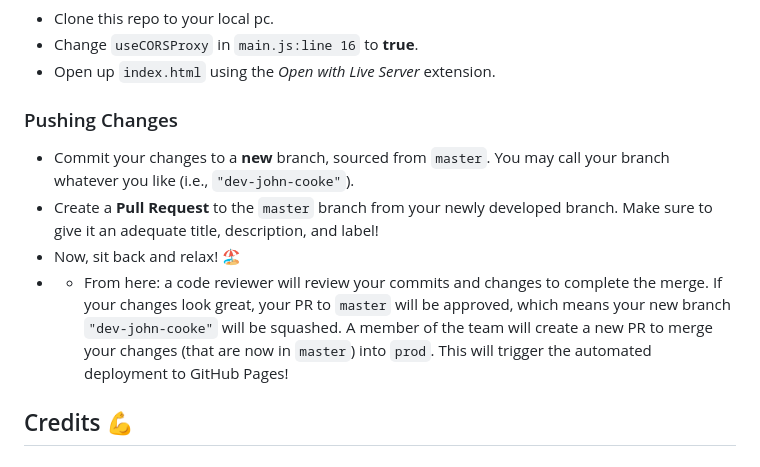
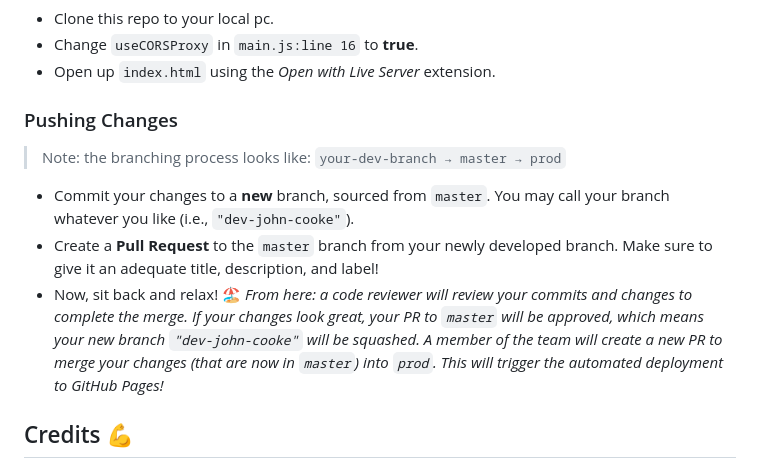
Before and after one commit to BattlezoneScrapField/BZCC-Website, a Markdown page: README.md, the part around the change. Rendered like a GitHub page.

Commit message:
Add branching flow in README.md

```diff
--- a/README.md
+++ b/README.md
@@ -45,10 +45,11 @@ Here's how you can contribute to this project:
 - Open up `index.html` using the _Open with Live Server_ extension.
 
 ### Pushing Changes
+> Note: the branching process looks like: `your-dev-branch → master → prod`
+
 - Commit your changes to a **new** branch, sourced from `master`. You may call your branch whatever you like (i.e., `"dev-john-cooke"`).
 - Create a **Pull Request** to the `master` branch from your newly developed branch. Make sure to give it an adequate title, description, and label!
-- Now, sit back and relax! 🏖️
-- - From here: a code reviewer will review your commits and changes to complete the merge. If your changes look great, your PR to `master` will be approved, which means your new branch `"dev-john-cooke"` will be squashed. A member of the team will create a new PR to merge your changes (that are now in `master`) into `prod`. This will trigger the automated deployment to GitHub Pages!
+- Now, sit back and relax! 🏖️ _From here: a code reviewer will review your commits and changes to complete the merge. If your changes look great, your PR to `master` will be approved, which means your new branch `"dev-john-cooke"` will be squashed. A member of the team will create a new PR to merge your changes (that are now in `master`) into `prod`. This will trigger the automated deployment to GitHub Pages!_
 
 ## Credits 💪
 
```
